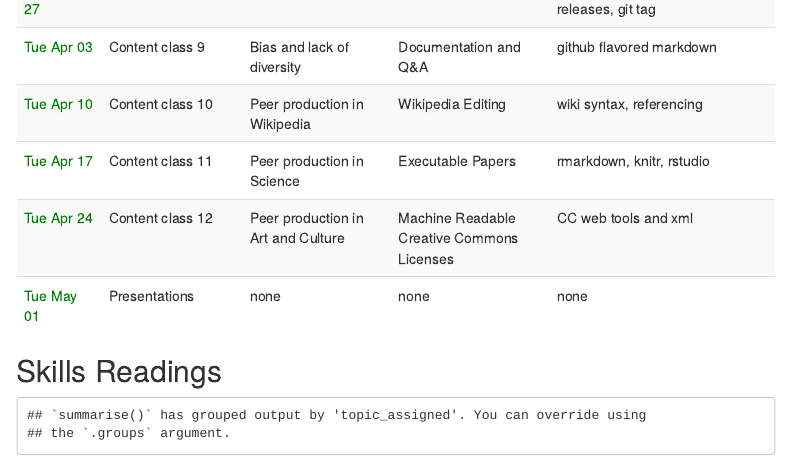
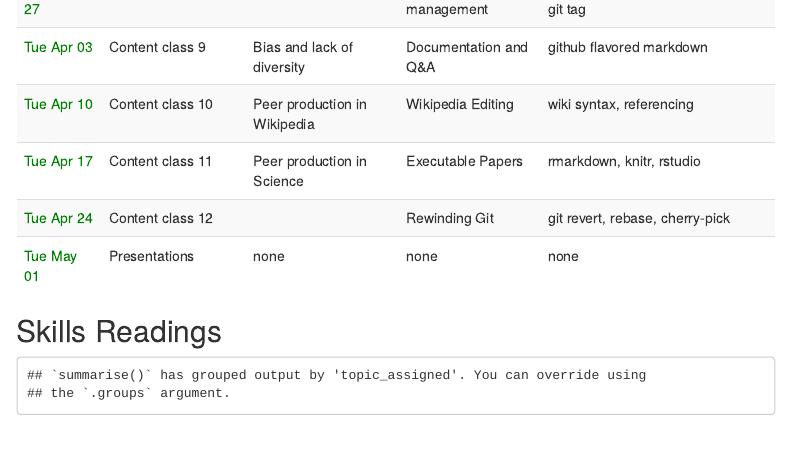
Before and after one commit to victortoday/peer_production_course, an R Markdown document (pp_syllabus.Rmd): the page in a window 1100 px wide, from 3560 px down before the commit and from 3580 px down after it, so that both start at the same text. Rendered offline with R 4.5, knitr and Pandoc, with nearby package versions; some code elsewhere in the file could not run offline; menus at the side of the page are left out.

Commit message:
removed pp in culture

```diff
--- a/pp_syllabus.Rmd
+++ b/pp_syllabus.Rmd
@@ -372,7 +372,8 @@ skills_topics <- tribble(
   "Documentation and Q&A", "github flavored markdown",
   "Wikipedia Editing", "wiki syntax, referencing",
   "Executable Papers", "rmarkdown, knitr, rstudio",
-  "Machine Readable Creative Commons Licenses", "CC web tools and xml"
+  "Rewinding Git", "git revert, rebase, cherry-pick"
+  # "Machine Readable Creative Commons Licenses", "CC web tools and xml"
 ) %>% rownames_to_column()
 
 insight_topics <- tribble(
```
Also changed, not shown: pp_syllabus.html, pp_syllabus.Rmd (3 more changed lines).
